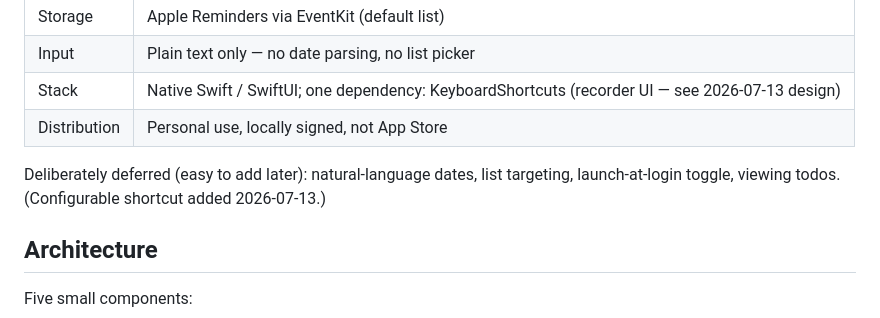
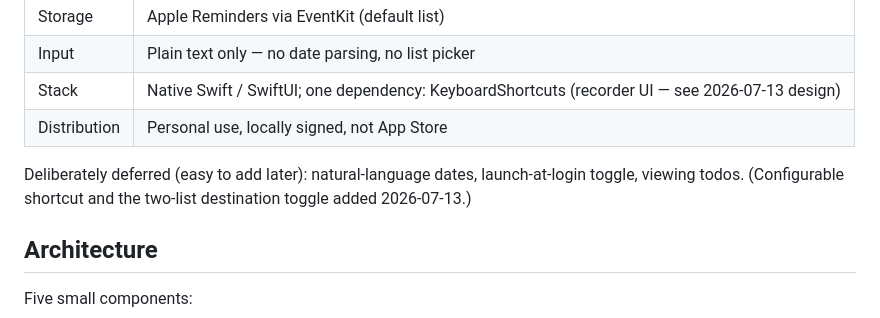
Before and after one commit to tarikd/kivodo, a Markdown page: docs/plans/2026-07-12-kivodo-design.md, the part around the change. Drawn GitHub-style.

Commit message:
Add destination toggle design

```diff
--- a/docs/plans/2026-07-12-kivodo-design.md
+++ b/docs/plans/2026-07-12-kivodo-design.md
@@ -38,9 +38,9 @@ in Apple Reminders (which also syncs them to iPhone/iPad via iCloud).
 | Stack | Native Swift / SwiftUI; one dependency: KeyboardShortcuts (recorder UI — see 2026-07-13 design) |
 | Distribution | Personal use, locally signed, not App Store |
 
-Deliberately deferred (easy to add later): natural-language dates, list
-targeting, launch-at-login toggle, viewing todos. (Configurable shortcut
-added 2026-07-13.)
+Deliberately deferred (easy to add later): natural-language dates,
+launch-at-login toggle, viewing todos. (Configurable shortcut and the
+two-list destination toggle added 2026-07-13.)
 
 ## Architecture
 
```
Also changed, not shown: docs/plans/2026-07-13-destination-toggle-design.md (added, +57 -0 lines).
